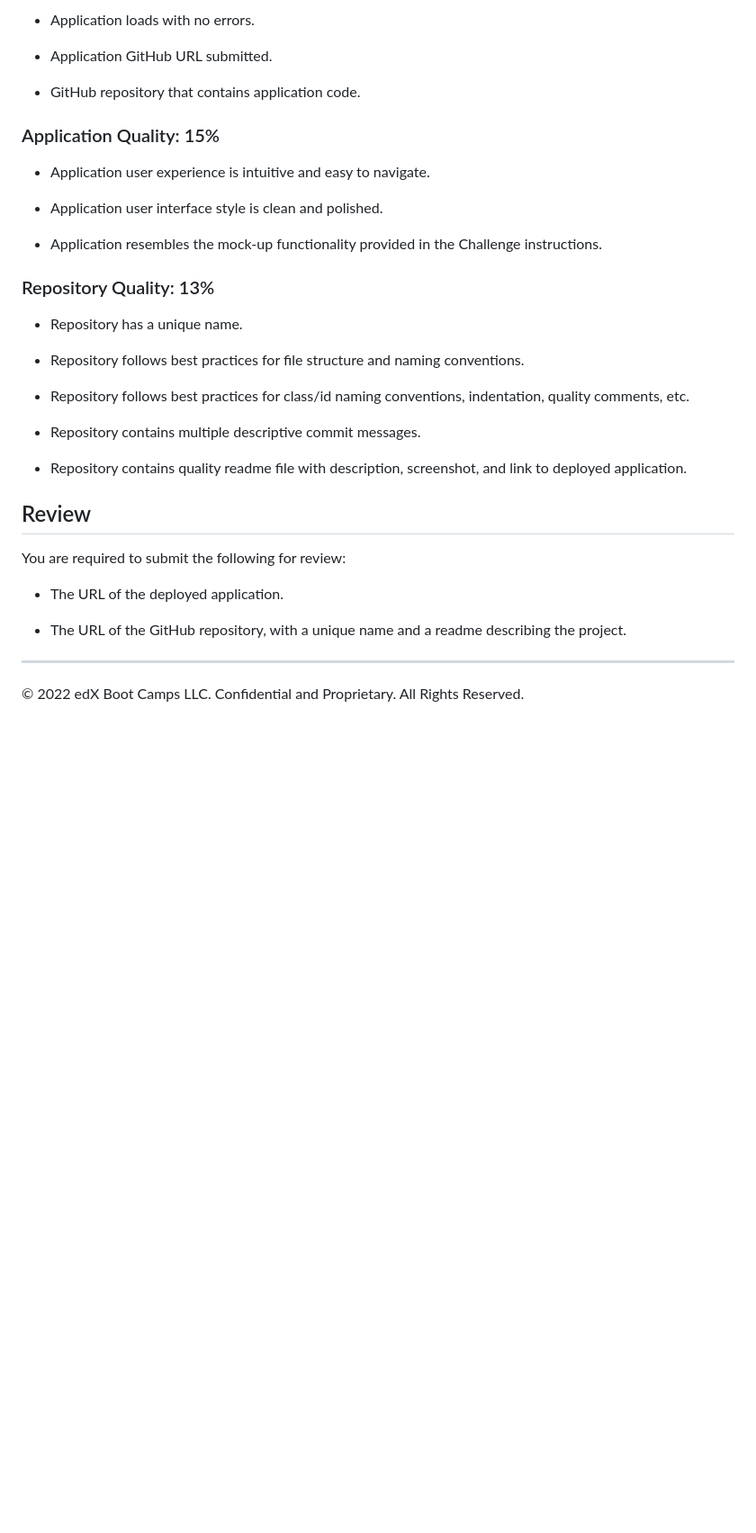
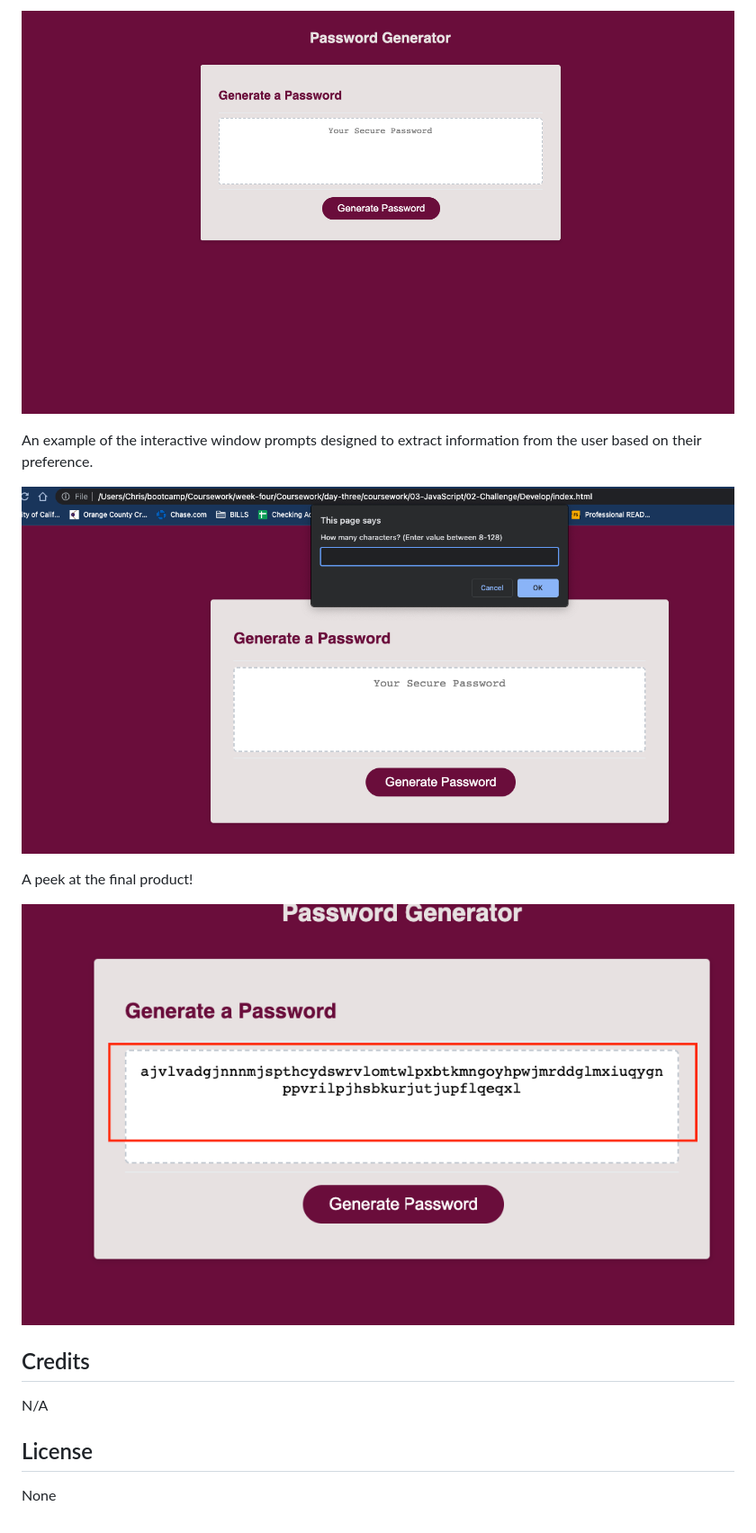
Before and after one commit to chrisgom113/Be-Random-But-Secretive, a Markdown page: README.md, the part around the change printed below. Shown: that part at 90% size. GitHub-like rendering; pictures changed too: Assets/Landing View.png (added), Assets/password generated.png (added), Assets/window prompts.png (added); blank space fills up the shorter version.

Commit message:
updated the ReadMe file and added some screenshots

```diff
--- a/README.md
+++ b/README.md
@@ -64,37 +59,18 @@ This Challenge is graded based on the following criteria:
 
-* Application loads with no errors.
+![Before anything happens, the user sees this once URL is used to acces the web app.](./Assets/Landing%20View.png)
 
-* Application GitHub URL submitted.
+An example of the interactive window prompts designed to extract information from the user based on their preference.
 
-* GitHub repository that contains application code.
+![An example of the interactive window prompts designed to extract information from the user based on their preference.](./Assets/window%20prompts.png)
 
-### Application Quality: 15%
+A peek at the final product!
 
-* Application user experience is intuitive and easy to navigate.
+![A peek at the final product!](./Assets/password%20generated.png)
 
-* Application user interface style is clean and polished.
+## Credits
 
-* Application resembles the mock-up functionality provided in the Challenge instructions.
+N/A
 
-### Repository Quality: 13%
+## License
 
-* Repository has a unique name.
-
-* Repository follows best practices for file structure and naming conventions.
-
-* Repository follows best practices for class/id naming conventions, indentation, quality comments, etc.
-
-* Repository contains multiple descriptive commit messages.
-
-* Repository contains quality readme file with description, screenshot, and link to deployed application.
-
-## Review
-
-You are required to submit the following for review:
-
-* The URL of the deployed application.
-
-* The URL of the GitHub repository, with a unique name and a readme describing the project.
-
-- - -
-© 2022 edX Boot Camps LLC. Confidential and Proprietary. All Rights Reserved.
+None
```
Also changed, not shown: other parts of README.md (+26 -31 lines), 2 other files.
